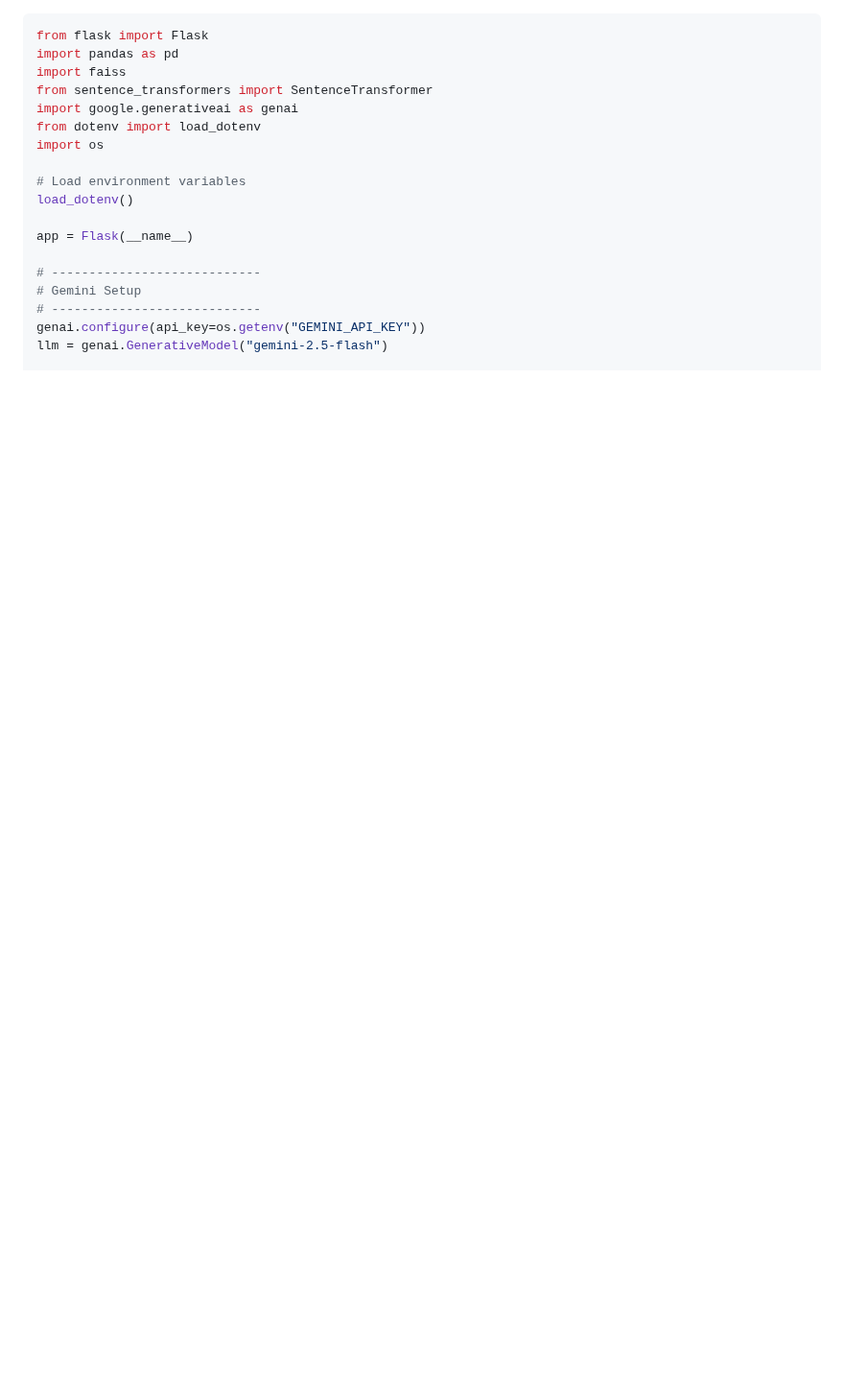
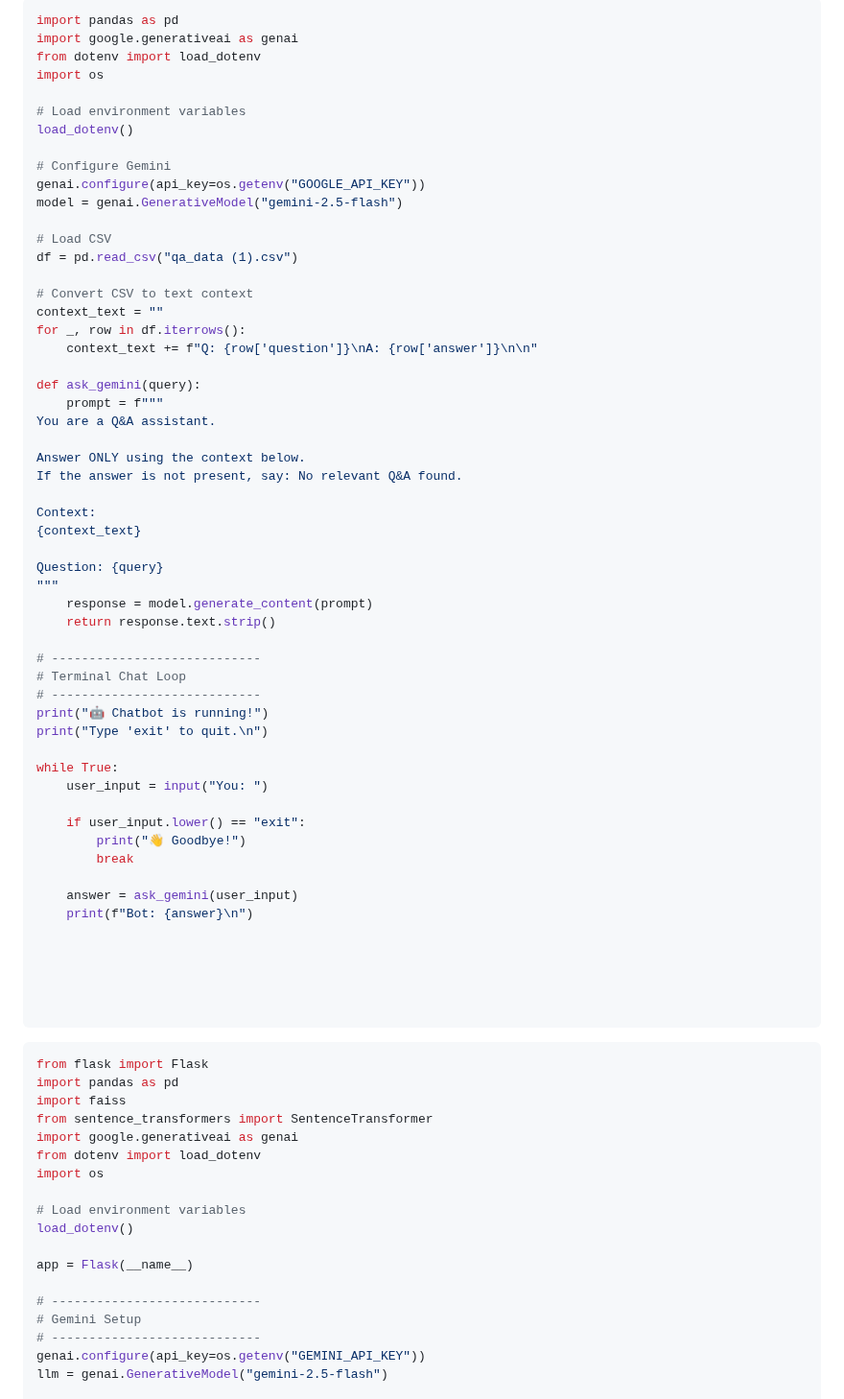
Before and after one commit to Gurupatil0003/01_Flask_Tutorial, a Markdown page: rag.md, the part around the change. Shown at 96% size. GitHub-like rendering; blank space fills up the shorter version.

Commit message:
Update rag.md
Signed-off-by: GURANNA GOUDA <110026505+Gurupatil0003@users.noreply.github.com>

````diff
--- a/rag.md
+++ b/rag.md
@@ -1,3 +1,64 @@
+```python
+import pandas as pd
+import google.generativeai as genai
+from dotenv import load_dotenv
+import os
+
+# Load environment variables
+load_dotenv()
+
+# Configure Gemini
+genai.configure(api_key=os.getenv("GOOGLE_API_KEY"))
+model = genai.GenerativeModel("gemini-2.5-flash")
+
+# Load CSV
+df = pd.read_csv("qa_data (1).csv")
+
+# Convert CSV to text context
+context_text = ""
+for _, row in df.iterrows():
+    context_text += f"Q: {row['question']}\nA: {row['answer']}\n\n"
+
+def ask_gemini(query):
+    prompt = f"""
+You are a Q&A assistant.
+
+Answer ONLY using the context below.
+If the answer is not present, say: No relevant Q&A found.
+
+Context:
+{context_text}
+
+Question: {query}
+"""
+    response = model.generate_content(prompt)
+    return response.text.strip()
+
+# ----------------------------
+# Terminal Chat Loop
+# ----------------------------
+print("🤖 Chatbot is running!")
+print("Type 'exit' to quit.\n")
+
+while True:
+    user_input = input("You: ")
+
+    if user_input.lower() == "exit":
+        print("👋 Goodbye!")
+        break
+
+    answer = ask_gemini(user_input)
+    print(f"Bot: {answer}\n")
+
+
+
+
+
+```
+
+
+
+
 ```python
 from flask import Flask
 import pandas as pd
````
